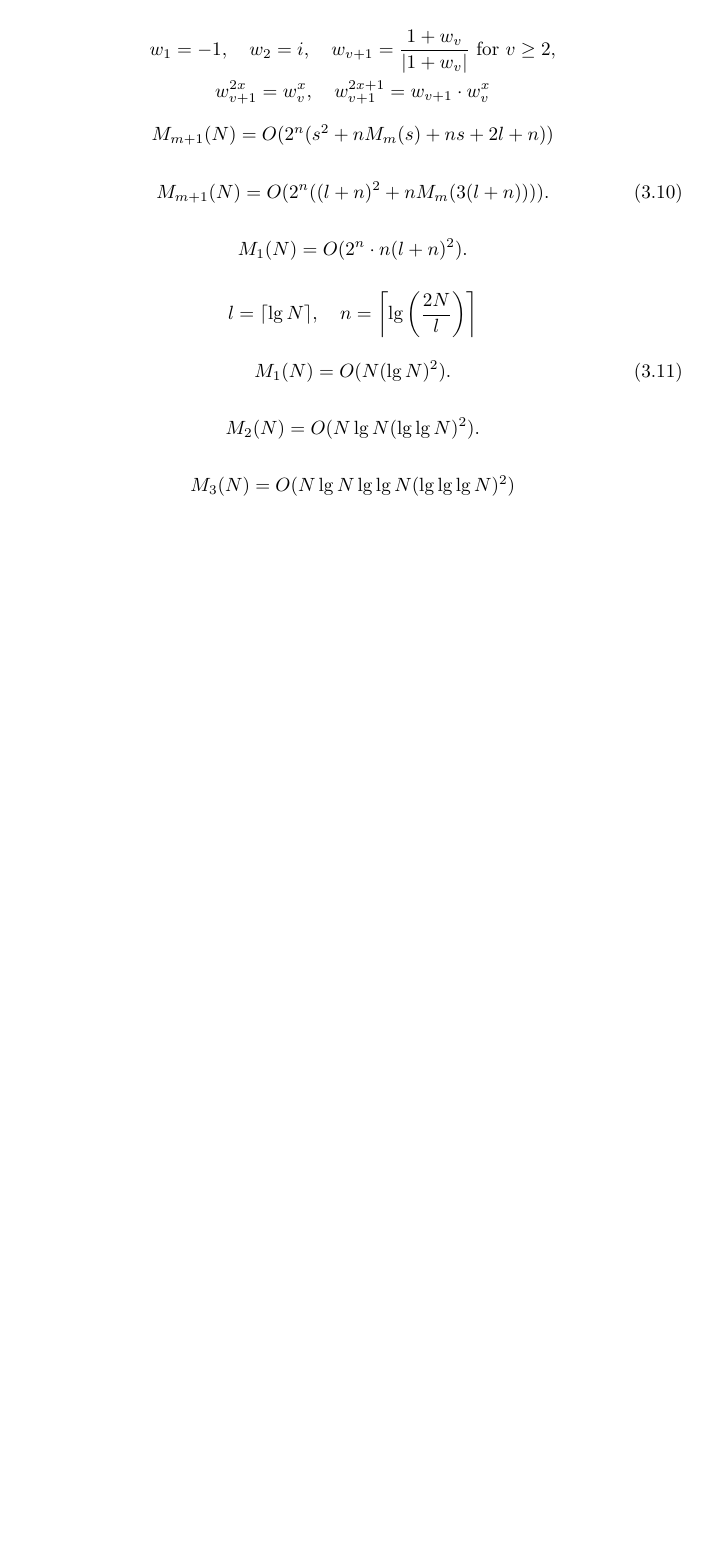
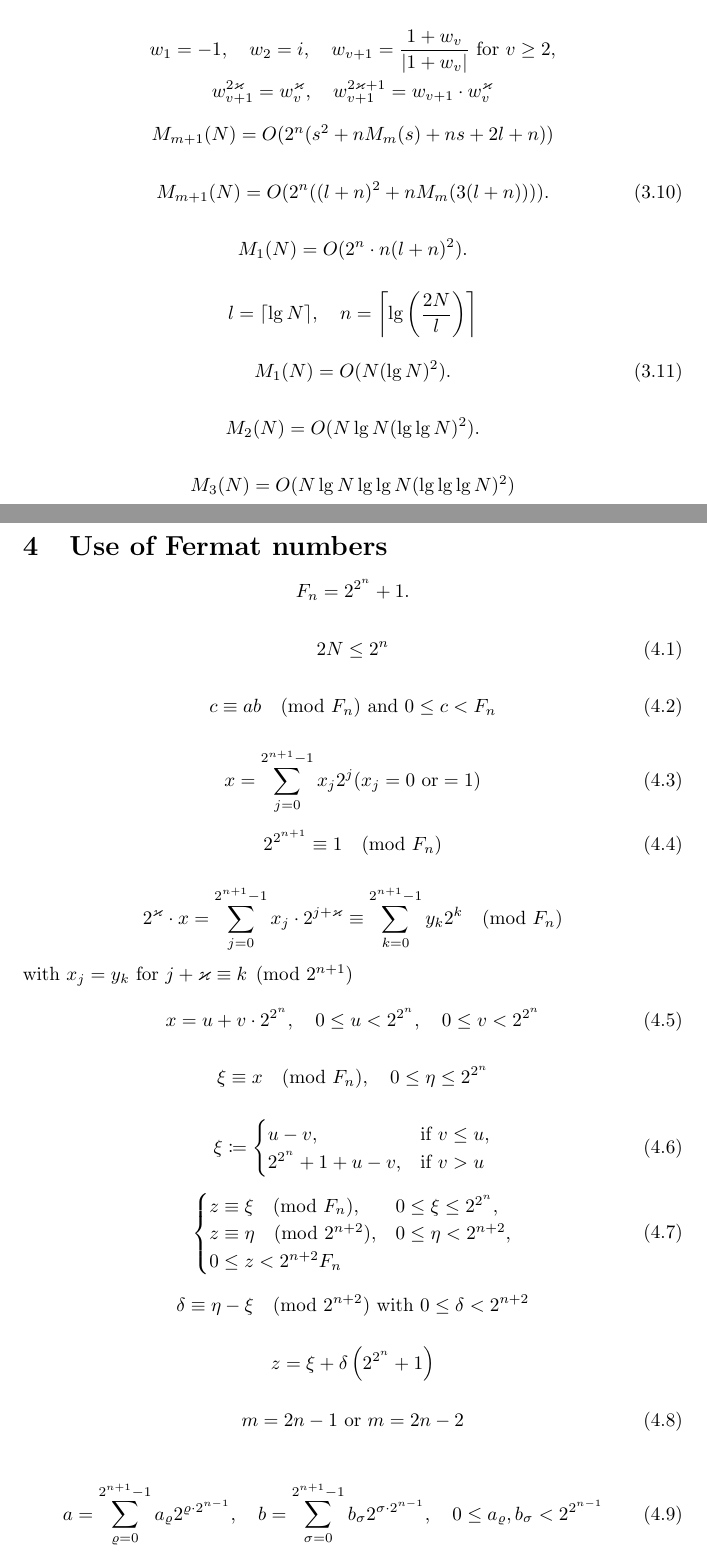
Before and after one commit to rlanday/FastMultiplicationOfLargeIntegers, a LaTeX document (Fast Multiplication of Large Integers.tex): part of page 5 of 6 before the commit and two parts of pages 5 and 6 of 8 after it, the two joined at a grey line, cut so that both start at the same text, the shorter picture padded with empty space. Compiled offline with pdfLaTeX.

Commit message:
Switch from x to back to \varkappa (since we actually have x's later); finish equations

```diff
--- a/Fast Multiplication of Large Integers.tex
+++ b/Fast Multiplication of Large Integers.tex
@@ -210,7 +210,7 @@ s \ge 2l + 2n + \lg n + \text{const}
 \[
 \begin{gathered}
 w_1 = -1, \quad w_2 = i, \quad w_{v + 1} = \frac{1 + w_v}{|1 + w_v|}\text{ for }v \ge 2,\\
-w_{v + 1}^{2 x} = w_v^x, \quad w_{v + 1}^{2x + 1} = w_{v + 1} \cdot w_v^x
+w_{v + 1}^{2 \varkappa} = w_v^\varkappa, \quad w_{v + 1}^{2\varkappa + 1} = w_{v + 1} \cdot w_v^\varkappa
 \end{gathered}
 \]
 
@@ -244,3 +244,75 @@ M_2(N) = O(N \lg N (\lg \lg N)^2).
 M_3(N) = O(N \lg N \lg \lg N (\lg \lg \lg N)^2)
 \]
 
+\section{Use of Fermat numbers}
+\[
+F_n = 2^{2^n} + 1.
+\]
+
+\[
+\tag{4.1}
+2N \le 2^n
+\]
+
+\[
+\tag{4.2}
+c \equiv ab \pmod{F_n}\text{ and }0 \le c < F_n
+\]
+
+\[
+\tag{4.3}
+x = \sum_{j = 0}^{2^{n + 1} - 1} x_j 2^j (x_j = 0\text{ or}= 1)
+\]
+
+\[
+\tag{4.4}
+2^{2^{n + 1}} \equiv 1 \pmod{F_n}
+\]
+
+\[
+2^\varkappa \cdot x = \sum_{j = 0}^{2^{n + 1} - 1} x_j \cdot 2^{j + \varkappa} \equiv \sum_{k = 0}^{2^{n + 1} - 1} y _k 2^k \pmod{F_n}
+\] with $x_j = y_k$ for $j + \varkappa \equiv k \pmod {2^{n + 1}}$
+
+\[
+\tag{4.5}
+x = u + v \cdot 2^{2^n}, \quad 0 \le u < 2^{2^n}, \quad 0 \le v < 2^{2^n}
+\]
+
+\[
+\xi \equiv x \pmod{F_n}, \quad 0 \le \eta \le 2^{2^n}
+\]
+
+\[
+\tag{4.6}
+\xi \coloneq
+\begin{cases}
+u - v, & \text{if }v \le u,\\
+2^{2^n} + 1 + u - v, & \text{if }v > u
+\end{cases}
+\]
+
+\[
+\tag{4.7}
+\begin{cases}
+z \equiv \xi \pmod{F_n}, & 0 \le \xi \le 2^{2^n}, \\
+z \equiv \eta \pmod{2^{n + 2}}, & 0 \le \eta < 2^{n + 2}, \\
+0 \le z < 2^{n + 2} F_n
+\end{cases}
+\]
+
+\[
+\delta \equiv \eta - \xi \pmod{2^{n + 2}}\text{ with }0 \le \delta < 2^{n + 2}
+\]
+
+\[
+z = \xi + \delta\left(2^{2^n} + 1\right)
+\]
+
+\[
+\tag{4.8}
+m = 2n - 1\text{ or }m = 2n - 2
+\]
+
+\[
+\tag{4.9}
+a = \sum_{\varrho = 0}^{2^{n + 1} - 1} a_\varrho 2^{\varrho \cdot 2^{n - 1}}, \quad b = \sum_{\sigma = 0}^{2^{n + 1} - 1} b_\sigma 2^{\sigma \cdot 2^{n - 1}}, \quad 0 \le a_\varrho, b_\sigma < 2^{2^{n - 1}}
```
Also changed, not shown: Fast Multiplication of Large Integers.tex (118 more changed lines).
